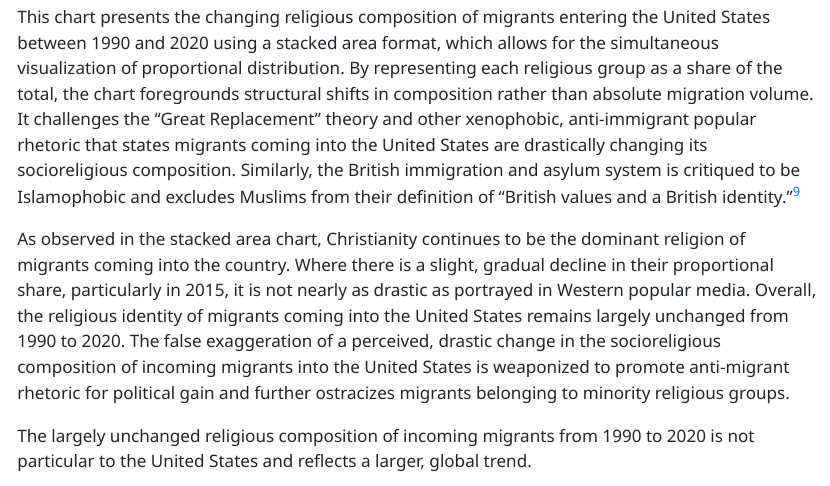
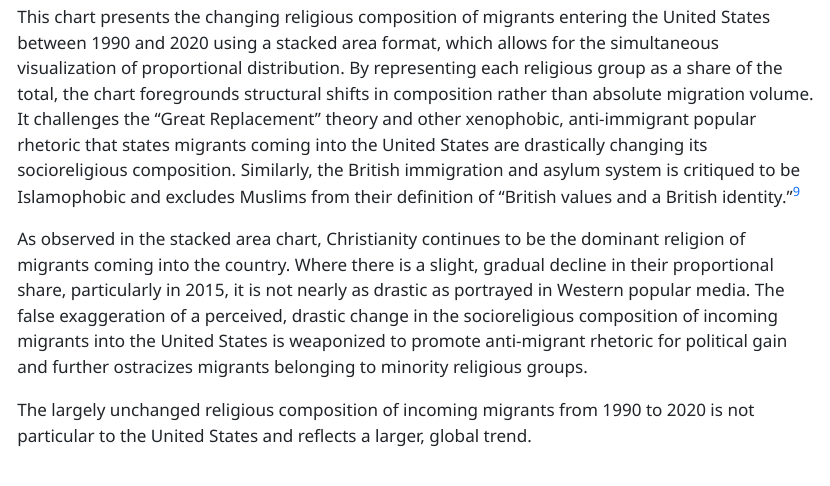
Before and after one commit to tushnael-max/data-story-coll232, a Quarto document (ElaviaT_RWDS_Final.qmd): the page in a window 1100 px wide, from 2420 px down. The pictures show the output file ElaviaT_RWDS_Final.html that the author committed with the source, opened offline.

Commit message:
Deleted sentence

```diff
--- a/ElaviaT_RWDS_Final.qmd
+++ b/ElaviaT_RWDS_Final.qmd
@@ -58,7 +58,7 @@ This chart presents the changing religious composition of migrants entering the
 
 [^9]: Migrants’ Rights Network. “Islamophobia and Migration.” Migrants’ Rights Network,[www.migrantsrights.org.uk/projects/who-is-welcome/islamophobia-and-migration/](http://www.migrantsrights.org.uk/projects/who-is-welcome/islamophobia-and-migration/).
 
-As observed in the stacked area chart, Christianity continues to be the dominant religion of migrants coming into the country. Where there is a slight, gradual decline in their proportional share, particularly in 2015, it is not nearly as drastic as portrayed in Western popular media. Overall, the religious identity of migrants coming into the United States remains largely unchanged from 1990 to 2020. The false exaggeration of a perceived, drastic change in the socioreligious composition of incoming migrants into the United States is weaponized to promote anti-migrant rhetoric for political gain and further ostracizes migrants belonging to minority religious groups.
+As observed in the stacked area chart, Christianity continues to be the dominant religion of migrants coming into the country. Where there is a slight, gradual decline in their proportional share, particularly in 2015, it is not nearly as drastic as portrayed in Western popular media. The false exaggeration of a perceived, drastic change in the socioreligious composition of incoming migrants into the United States is weaponized to promote anti-migrant rhetoric for political gain and further ostracizes migrants belonging to minority religious groups.
 
 The largely unchanged religious composition of incoming migrants from 1990 to 2020 is not particular to the United States and reflects a larger, global trend.
 
```
Also changed, not shown: ElaviaT_RWDS_Final.html.
